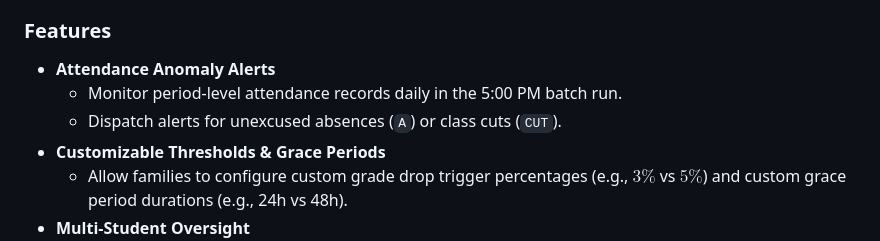
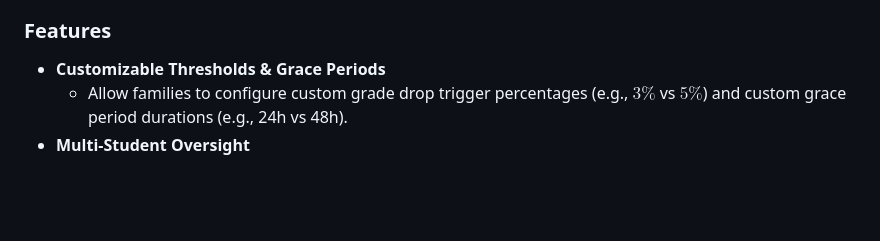
Before and after one commit to billnapier/bellmon, a Markdown page: docs/Roadmap.md, the part around one of its changes. Drawn GitHub-style; blank space fills up the shorter version.

```diff
--- a/docs/Roadmap.md
+++ b/docs/Roadmap.md
@@ -59,8 +63,5 @@ Focus: Expand oversight into daily attendance anomalies and provide granular fam
 
 ### Features
-* **Attendance Anomaly Alerts**
-  * Monitor period-level attendance records daily in the 5:00 PM batch run.
-  * Dispatch alerts for unexcused absences (`A`) or class cuts (`CUT`).
 * **Customizable Thresholds & Grace Periods**
   * Allow families to configure custom grade drop trigger percentages (e.g., $3\%$ vs $5\%$) and custom grace period durations (e.g., 24h vs 48h).
 * **Multi-Student Oversight**
```
Also changed, not shown: other parts of docs/Roadmap.md (+17 -13 lines), docs/Prd.md (+10 -21 lines).
